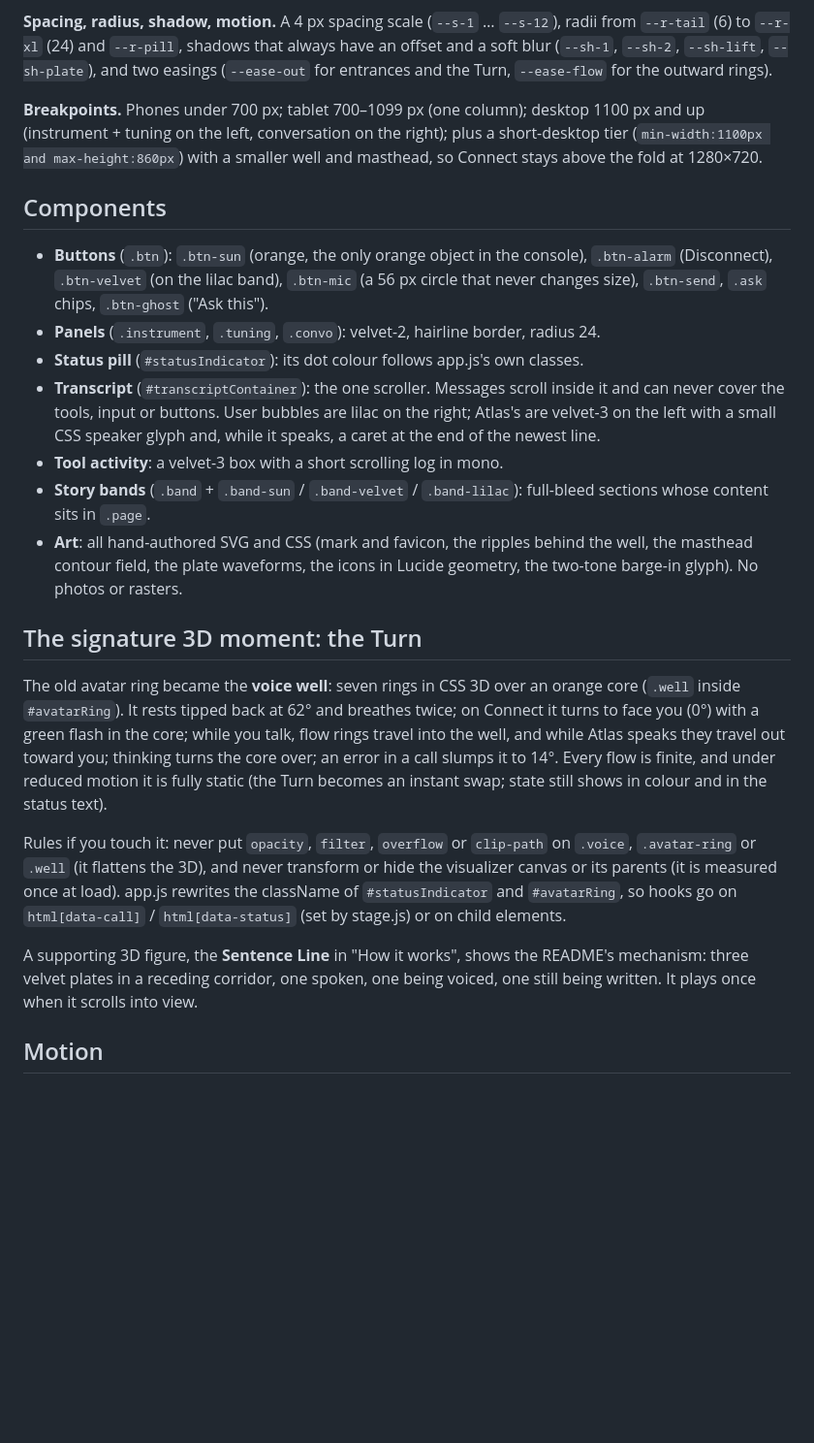
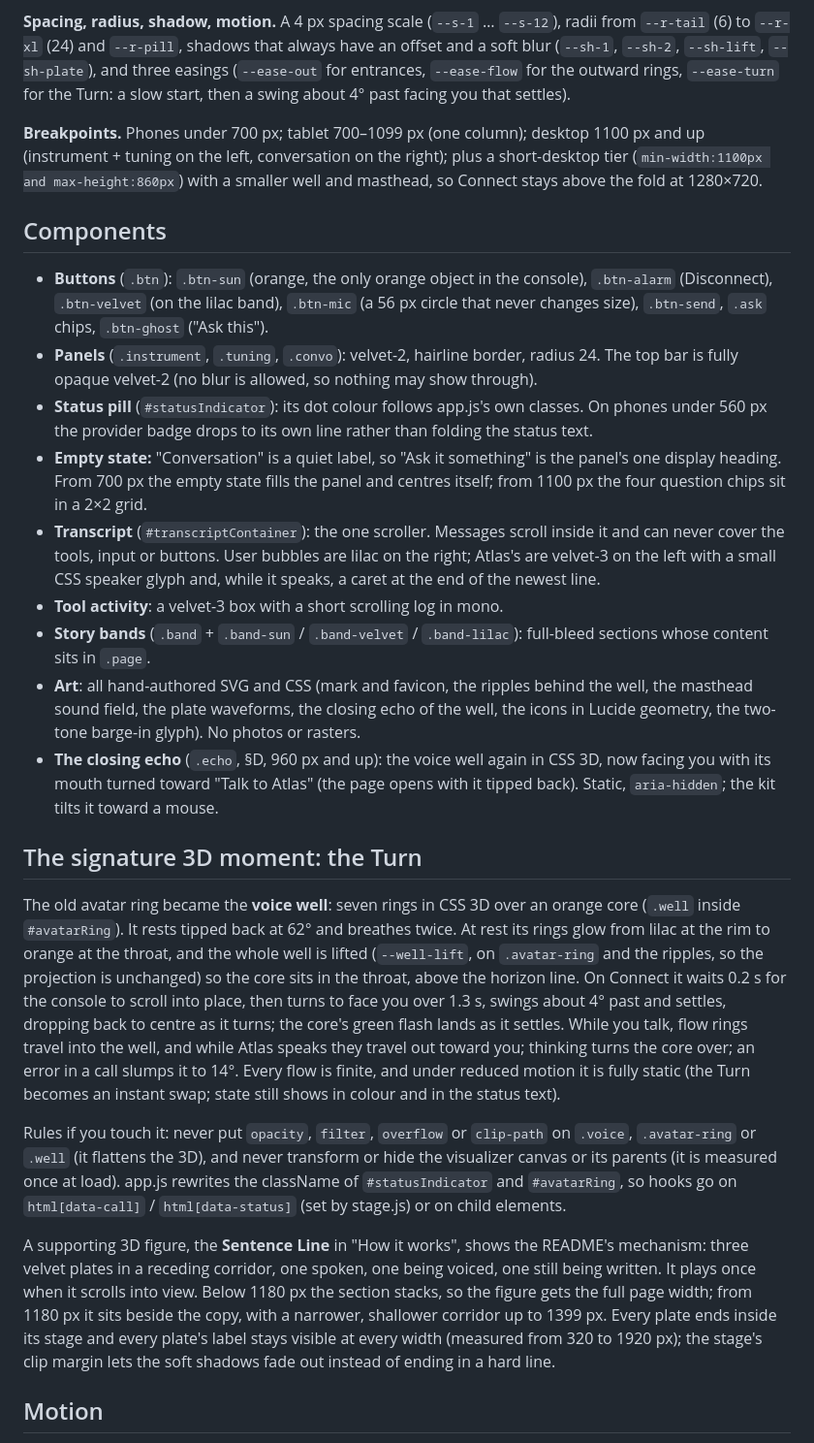
Before and after one commit to Mtuthuko/Voice-Agent, a Markdown page: DESIGN.md, the part around one of its changes. Shown at 97% size. Rendered like a GitHub page; blank space fills up the shorter version.

```diff
--- a/DESIGN.md
+++ b/DESIGN.md
@@ -66,8 +67,9 @@ The status text even changes width with the state: 135% speaking, 112% listening
 **Spacing, radius, shadow, motion.** A 4 px spacing scale (`--s-1` … `--s-12`),
 radii from `--r-tail` (6) to `--r-xl` (24) and `--r-pill`, shadows that always
 have an offset and a soft blur (`--sh-1`, `--sh-2`, `--sh-lift`, `--sh-plate`),
-and two easings (`--ease-out` for entrances and the Turn, `--ease-flow` for the
-outward rings).
+and three easings (`--ease-out` for entrances, `--ease-flow` for the outward rings,
+`--ease-turn` for the Turn: a slow start, then a swing about 4° past facing you
+that settles).
 
 **Breakpoints.** Phones under 700 px; tablet 700–1099 px (one column); desktop
 1100 px and up (instrument + tuning on the left, conversation on the right);
@@ -80,7 +82,13 @@ well and masthead, so Connect stays above the fold at 1280×720.
   `.btn-alarm` (Disconnect), `.btn-velvet` (on the lilac band), `.btn-mic` (a 56 px
   circle that never changes size), `.btn-send`, `.ask` chips, `.btn-ghost` ("Ask this").
 - **Panels** (`.instrument`, `.tuning`, `.convo`): velvet-2, hairline border, radius 24.
+  The top bar is fully opaque velvet-2 (no blur is allowed, so nothing may show through).
 - **Status pill** (`#statusIndicator`): its dot colour follows app.js's own classes.
+  On phones under 560 px the provider badge drops to its own line rather than folding
+  the status text.
+- **Empty state:** "Conversation" is a quiet label, so "Ask it something" is the panel's
+  one display heading. From 700 px the empty state fills the panel and centres itself;
+  from 1100 px the four question chips sit in a 2×2 grid.
 - **Transcript** (`#transcriptContainer`): the one scroller. Messages scroll inside
   it and can never cover the tools, input or buttons. User bubbles are lilac on the
   right; Atlas's are velvet-3 on the left with a small CSS speaker glyph and, while it
@@ -89,18 +97,26 @@ well and masthead, so Connect stays above the fold at 1280×720.
 - **Story bands** (`.band` + `.band-sun` / `.band-velvet` / `.band-lilac`): full-bleed
   sections whose content sits in `.page`.
 - **Art**: all hand-authored SVG and CSS (mark and favicon, the ripples behind the
-  well, the masthead contour field, the plate waveforms, the icons in Lucide geometry,
-  the two-tone barge-in glyph). No photos or rasters.
+  well, the masthead sound field, the plate waveforms, the closing echo of the well,
+  the icons in Lucide geometry, the two-tone barge-in glyph). No photos or rasters.
+- **The closing echo** (`.echo`, §D, 960 px and up): the voice well again in CSS 3D,
+  now facing you with its mouth turned toward "Talk to Atlas" (the page opens with it
+  tipped back). Static, `aria-hidden`; the kit tilts it toward a mouse.
 
 ## The signature 3D moment: the Turn
 
 The old avatar ring became the **voice well**: seven rings in CSS 3D over an orange
-core (`.well` inside `#avatarRing`). It rests tipped back at 62° and breathes twice;
-on Connect it turns to face you (0°) with a green flash in the core; while you talk,
-flow rings travel into the well, and while Atlas speaks they travel out toward you;
-thinking turns the core over; an error in a call slumps it to 14°. Every flow is
-finite, and under reduced motion it is fully static (the Turn becomes an instant
-swap; state still shows in colour and in the status text).
+core (`.well` inside `#avatarRing`). It rests tipped back at 62° and breathes twice.
+At rest its rings glow from lilac at the rim to orange at the throat, and the whole
+well is lifted (`--well-lift`, on `.avatar-ring` and the ripples, so the projection
+is unchanged) so the core sits in the throat, above the horizon line. On Connect it
+waits 0.2 s for the console to scroll into place, then turns to face you over 1.3 s,
+swings about 4° past and settles, dropping back to centre as it turns; the core's
+green flash lands as it settles. While you talk, flow rings travel into the well, and
+while Atlas speaks they travel out toward you; thinking turns the core over; an error
+in a call slumps it to 14°. Every flow is finite, and under reduced motion it is fully
+static (the Turn becomes an instant swap; state still shows in colour and in the
+status text).
 
 Rules if you touch it: never put `opacity`, `filter`, `overflow` or `clip-path` on
 `.voice`, `.avatar-ring` or `.well` (it flattens the 3D), and never transform or
@@ -110,7 +126,12 @@ rewrites the className of `#statusIndicator` and `#avatarRing`, so hooks go on
 
 A supporting 3D figure, the **Sentence Line** in "How it works", shows the README's
 mechanism: three velvet plates in a receding corridor, one spoken, one being voiced,
-one still being written. It plays once when it scrolls into view.
+one still being written. It plays once when it scrolls into view. Below 1180 px the
+section stacks, so the figure gets the full page width; from 1180 px it sits beside
+the copy, with a narrower, shallower corridor up to 1399 px. Every plate ends inside
+its stage and every plate's label stays visible at every width (measured from 320 to
+1920 px); the stage's clip margin lets the soft shadows fade out instead of ending in
+a hard line.
 
 ## Motion
 
```
Also changed, not shown: other parts of DESIGN.md (+56 -21 lines).
